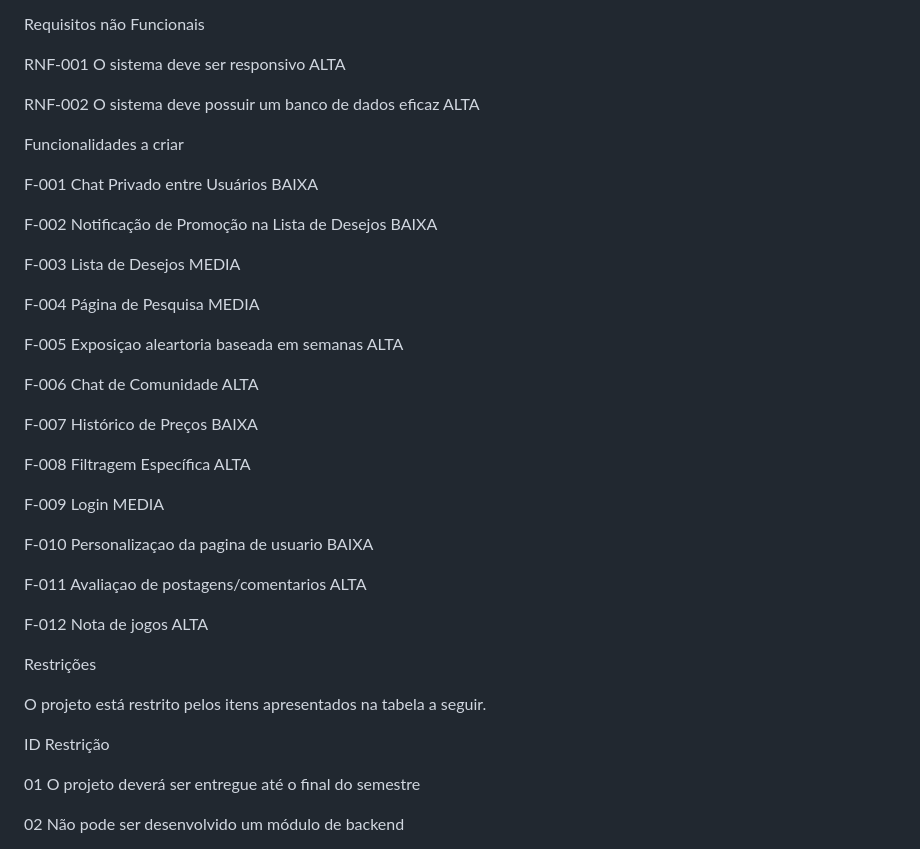
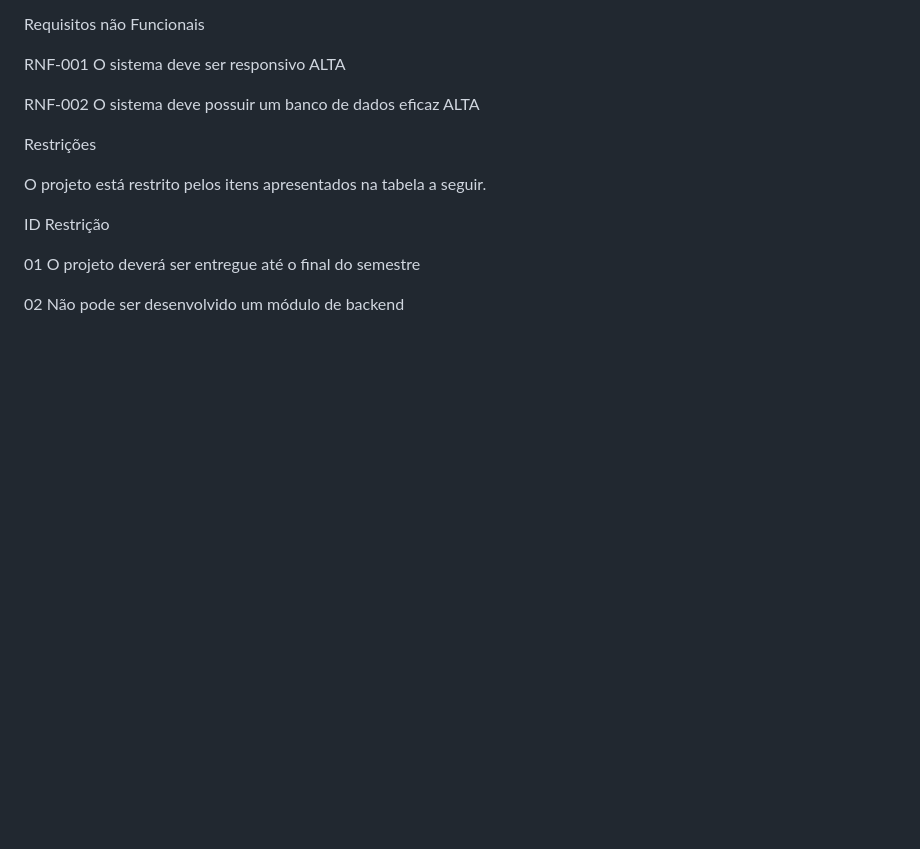
Before and after one commit to Danilo2601/TI2-2023-2-GamesPS, a Markdown page: docs/relatorio/Relatório Técnico.md, the part around the change. Rendered like a GitHub page; blank space fills up the shorter version.

```diff
--- a/docs/relatorio/Relatório Técnico.md
+++ b/docs/relatorio/Relatório Técnico.md
@@ -157,33 +157,6 @@ RNF-001 O sistema deve ser responsivo ALTA
 
 RNF-002 O sistema deve possuir um banco de dados eficaz ALTA
 
-
-Funcionalidades a criar
-
-F-001 Chat Privado entre Usuários BAIXA
-
-F-002 Notificação de Promoção na Lista de Desejos BAIXA
-
-F-003 Lista de Desejos MEDIA
-
-F-004 Página de Pesquisa MEDIA
-
-F-005 Exposiçao aleartoria baseada em semanas ALTA
-
-F-006 Chat de Comunidade ALTA
-
-F-007 Histórico de Preços BAIXA
-
-F-008 Filtragem Específica ALTA
-
-F-009 Login MEDIA
-
-F-010 Personalizaçao da pagina de usuario BAIXA
-
-F-011 Avaliaçao de postagens/comentarios ALTA
-
-F-012 Nota de jogos ALTA
-
 Restrições
 
 O projeto está restrito pelos itens apresentados na tabela a seguir.
```
